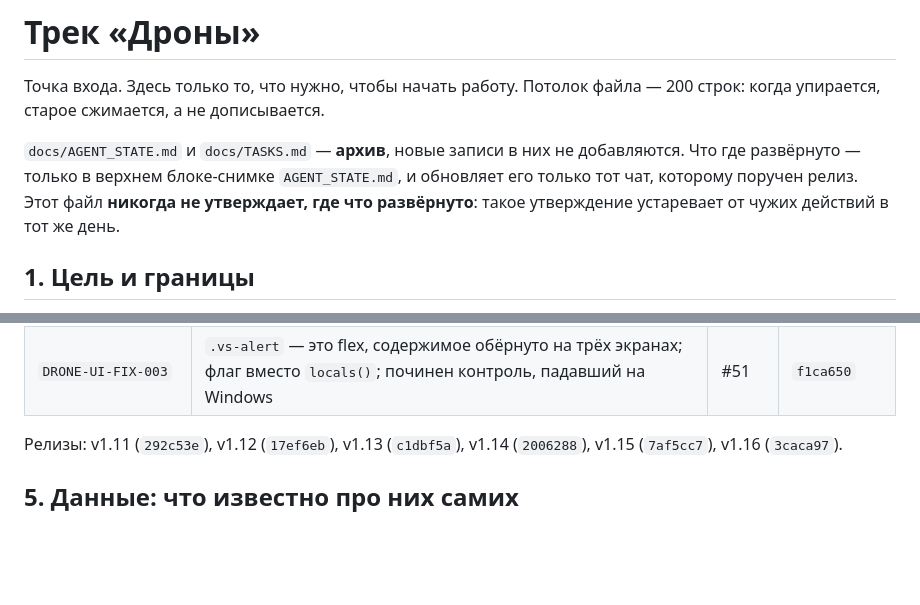
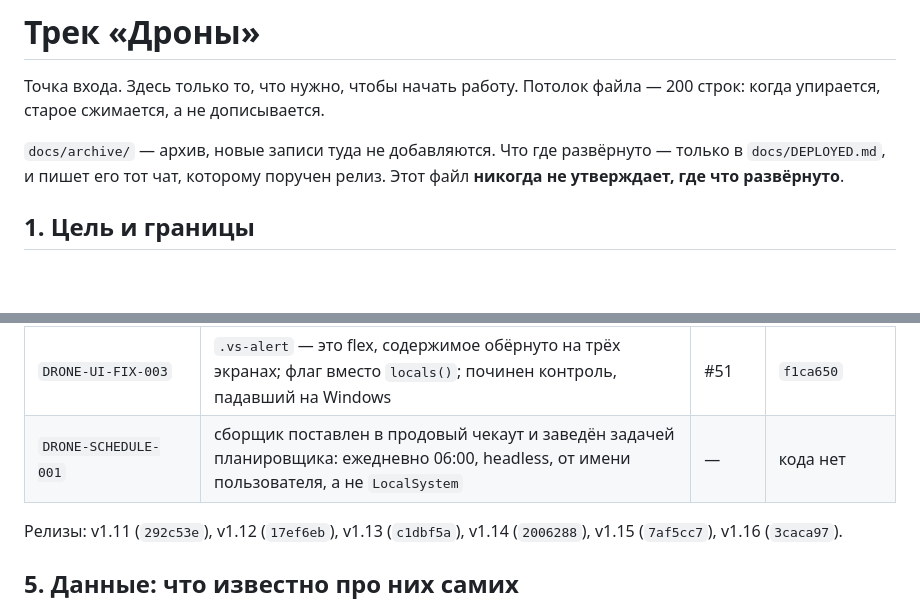
Before and after one commit to sINte3/vehicle-soft, a Markdown page: docs/tracks/drones.md, 2 parts joined by grey strips. Rendered like a GitHub page; blank space fills up the shorter version.

```diff
--- a/docs/tracks/drones.md
+++ b/docs/tracks/drones.md
@@ -3,11 +3,9 @@
 Точка входа. Здесь только то, что нужно, чтобы начать работу. Потолок файла —
 200 строк: когда упирается, старое сжимается, а не дописывается.
 
-`docs/AGENT_STATE.md` и `docs/TASKS.md` — **архив**, новые записи в них не
-добавляются. Что где развёрнуто — только в верхнем блоке-снимке
-`AGENT_STATE.md`, и обновляет его только тот чат, которому поручен релиз.
-Этот файл **никогда не утверждает, где что развёрнуто**: такое утверждение
-устаревает от чужих действий в тот же день.
+`docs/archive/` — архив, новые записи туда не добавляются. Что где
+развёрнуто — только в `docs/DEPLOYED.md`, и пишет его тот чат, которому поручен
+релиз. Этот файл **никогда не утверждает, где что развёрнуто**.
 
 ## 1. Цель и границы
 
@@ -99,6 +92,7 @@ SmartFarm, публичного API нет. Задача модуля: полу
 | `DRONE-ANALYTICS-001` | расход раствора, возраст долга, ведомости против вылетов, календарь вылетов, ссылка предзаполнения, четыре мелких дефекта | #50 | `847c374` |
 | `DRONE-SPRAY-MEDIAN-SCOPE-001` | коридор стал парковым независимо от фильтра машины, месяц подсказок с вылетами, состояние `is-unknown` в календаре | — | `463230f` |
 | `DRONE-UI-FIX-003` | `.vs-alert` — это flex, содержимое обёрнуто на трёх экранах; флаг вместо `locals()`; починен контроль, падавший на Windows | #51 | `f1ca650` |
+| `DRONE-SCHEDULE-001` | сборщик поставлен в продовый чекаут и заведён задачей планировщика: ежедневно 06:00, headless, от имени пользователя, а не `LocalSystem` | — | кода нет |
 
 Релизы: v1.11 (`292c53e`), v1.12 (`17ef6eb`), v1.13 (`c1dbf5a`), v1.14 (`2006288`), v1.15 (`7af5cc7`), v1.16 (`3caca97`).
 
```
Also changed, not shown: other parts of docs/tracks/drones.md (+42 -33 lines).
